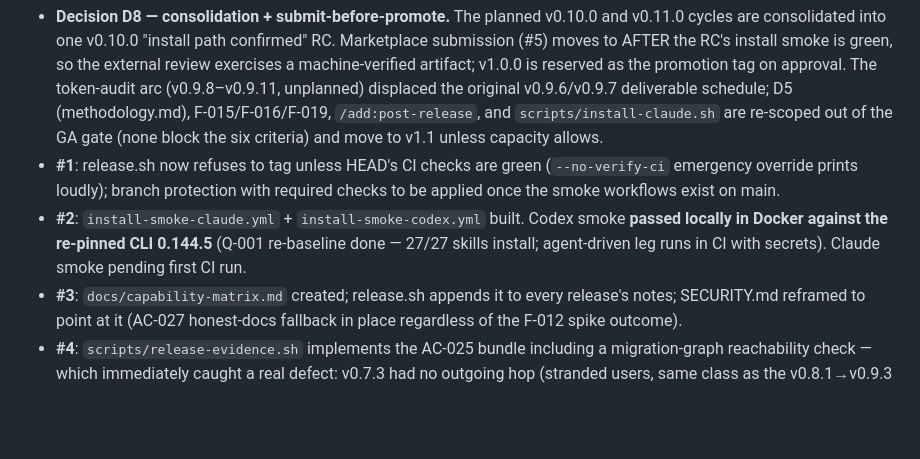
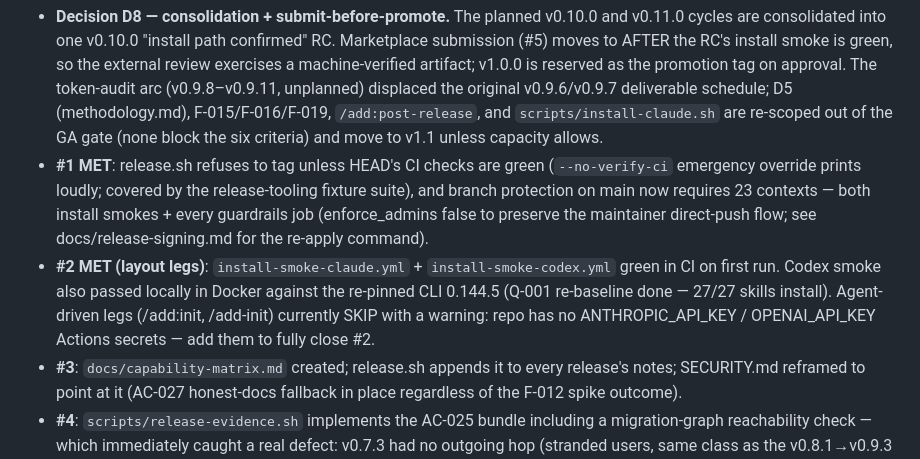
Before and after one commit to MountainUnicorn/add, a Markdown page: docs/milestones/v1.0-ga.md, the part around the change. Drawn GitHub-style; blank space fills up the shorter version.

```diff
--- a/docs/milestones/v1.0-ga.md
+++ b/docs/milestones/v1.0-ga.md
@@ -50,13 +50,18 @@ Status today: #1 near-met (running; release-blocking branch protection pending v
   (methodology.md), F-015/F-016/F-019, `/add:post-release`, and
   `scripts/install-claude.sh` are re-scoped out of the GA gate (none block the
   six criteria) and move to v1.1 unless capacity allows.
-- **#1**: release.sh now refuses to tag unless HEAD's CI checks are green
-  (`--no-verify-ci` emergency override prints loudly); branch protection with
-  required checks to be applied once the smoke workflows exist on main.
-- **#2**: `install-smoke-claude.yml` + `install-smoke-codex.yml` built.
-  Codex smoke **passed locally in Docker against the re-pinned CLI 0.144.5**
-  (Q-001 re-baseline done — 27/27 skills install; agent-driven leg runs in CI
-  with secrets). Claude smoke pending first CI run.
+- **#1 MET**: release.sh refuses to tag unless HEAD's CI checks are green
+  (`--no-verify-ci` emergency override prints loudly; covered by the
+  release-tooling fixture suite), and branch protection on main now requires
+  23 contexts — both install smokes + every guardrails job (enforce_admins
+  false to preserve the maintainer direct-push flow; see
+  docs/release-signing.md for the re-apply command).
+- **#2 MET (layout legs)**: `install-smoke-claude.yml` + `install-smoke-codex.yml`
+  green in CI on first run. Codex smoke also passed locally in Docker against
+  the re-pinned CLI 0.144.5 (Q-001 re-baseline done — 27/27 skills install).
+  Agent-driven legs (/add:init, /add-init) currently SKIP with a warning:
+  repo has no ANTHROPIC_API_KEY / OPENAI_API_KEY Actions secrets — add them
+  to fully close #2.
 - **#3**: `docs/capability-matrix.md` created; release.sh appends it to every
   release's notes; SECURITY.md reframed to point at it (AC-027 honest-docs
   fallback in place regardless of the F-012 spike outcome).
```
Also changed, not shown: .add/handoff.md (+14 -4 lines), docs/release-signing.md (+8 -0 lines).
